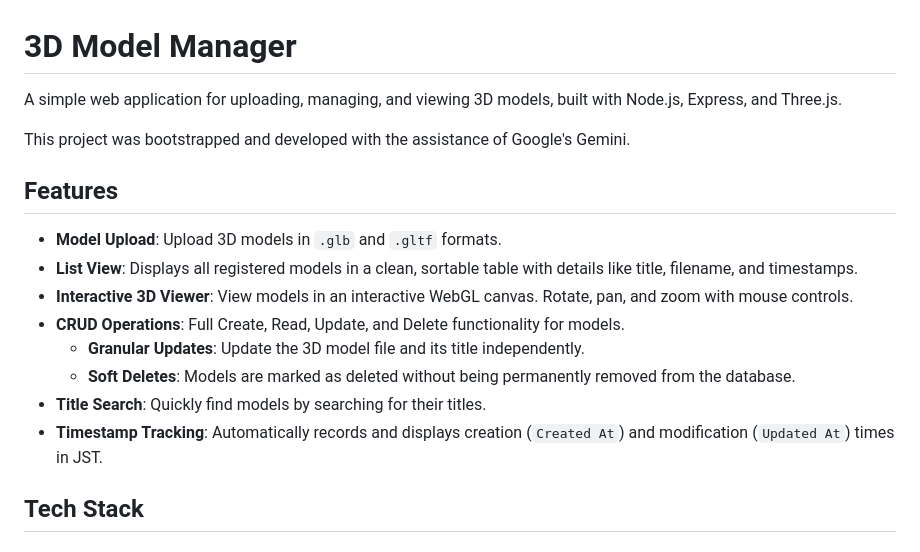
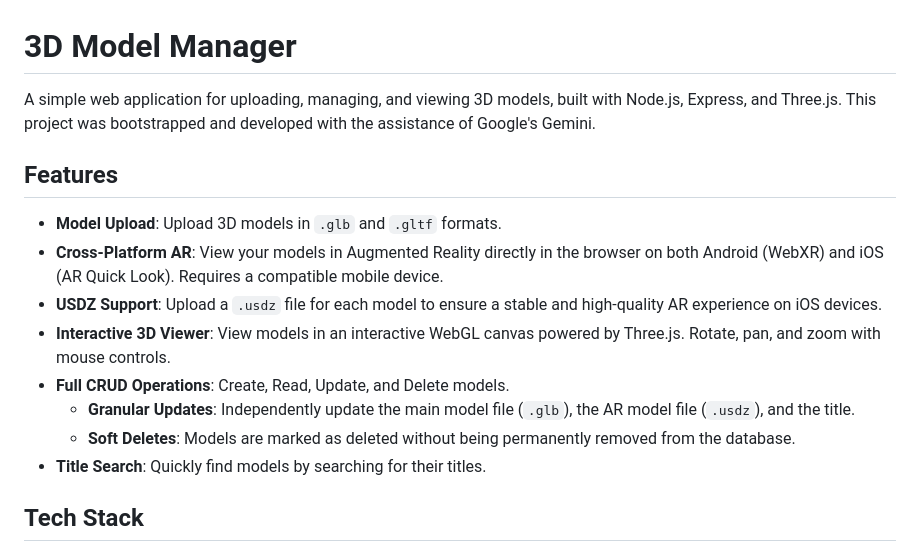
Before and after one commit to aktnk/3D_model_manager, a Markdown page: README.md, the part around one of its changes. GitHub-like rendering.

```diff
--- a/README.md
+++ b/README.md
@@ -1,19 +1,17 @@
 # 3D Model Manager
 
-A simple web application for uploading, managing, and viewing 3D models, built with Node.js, Express, and Three.js.
-
-This project was bootstrapped and developed with the assistance of Google's Gemini.
+A simple web application for uploading, managing, and viewing 3D models, built with Node.js, Express, and Three.js. This project was bootstrapped and developed with the assistance of Google's Gemini.
 
 ## Features
 
 - **Model Upload**: Upload 3D models in `.glb` and `.gltf` formats.
-- **List View**: Displays all registered models in a clean, sortable table with details like title, filename, and timestamps.
-- **Interactive 3D Viewer**: View models in an interactive WebGL canvas. Rotate, pan, and zoom with mouse controls.
-- **CRUD Operations**: Full Create, Read, Update, and Delete functionality for models.
-  - **Granular Updates**: Update the 3D model file and its title independently.
+- **Cross-Platform AR**: View your models in Augmented Reality directly in the browser on both Android (WebXR) and iOS (AR Quick Look). Requires a compatible mobile device.
+- **USDZ Support**: Upload a `.usdz` file for each model to ensure a stable and high-quality AR experience on iOS devices.
+- **Interactive 3D Viewer**: View models in an interactive WebGL canvas powered by Three.js. Rotate, pan, and zoom with mouse controls.
+- **Full CRUD Operations**: Create, Read, Update, and Delete models.
+  - **Granular Updates**: Independently update the main model file (`.glb`), the AR model file (`.usdz`), and the title.
   - **Soft Deletes**: Models are marked as deleted without being permanently removed from the database.
 - **Title Search**: Quickly find models by searching for their titles.
-- **Timestamp Tracking**: Automatically records and displays creation (`Created At`) and modification (`Updated At`) times in JST.
 
 ## Tech Stack
 
```
Also changed, not shown: other parts of README.md (+34 -37 lines).
